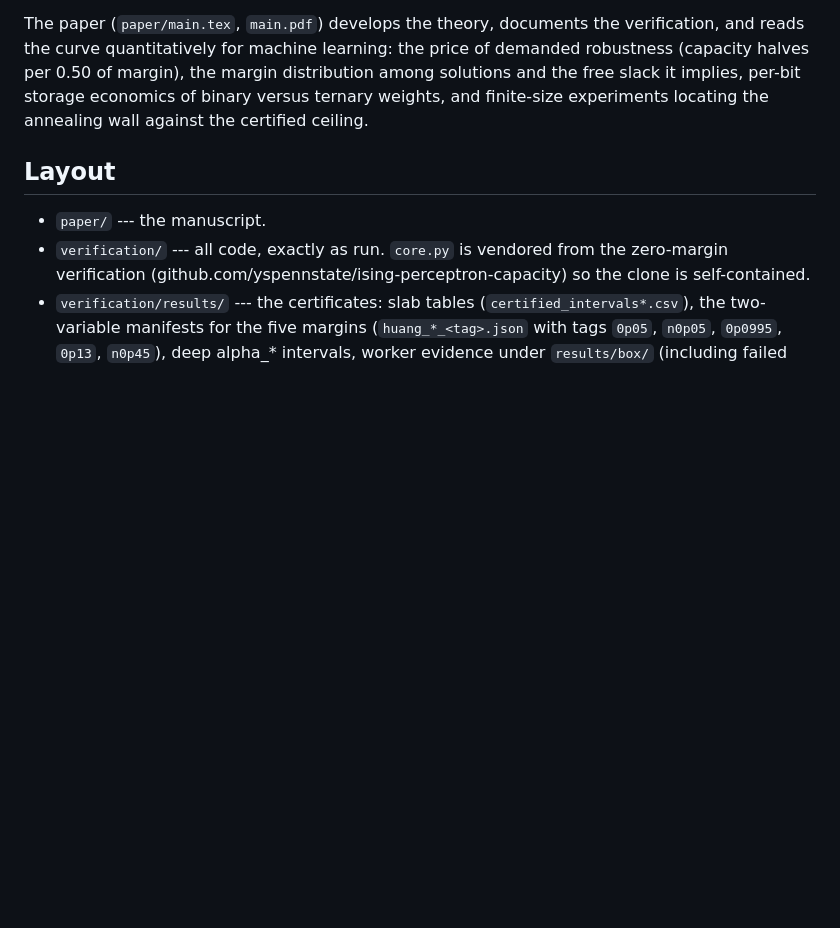
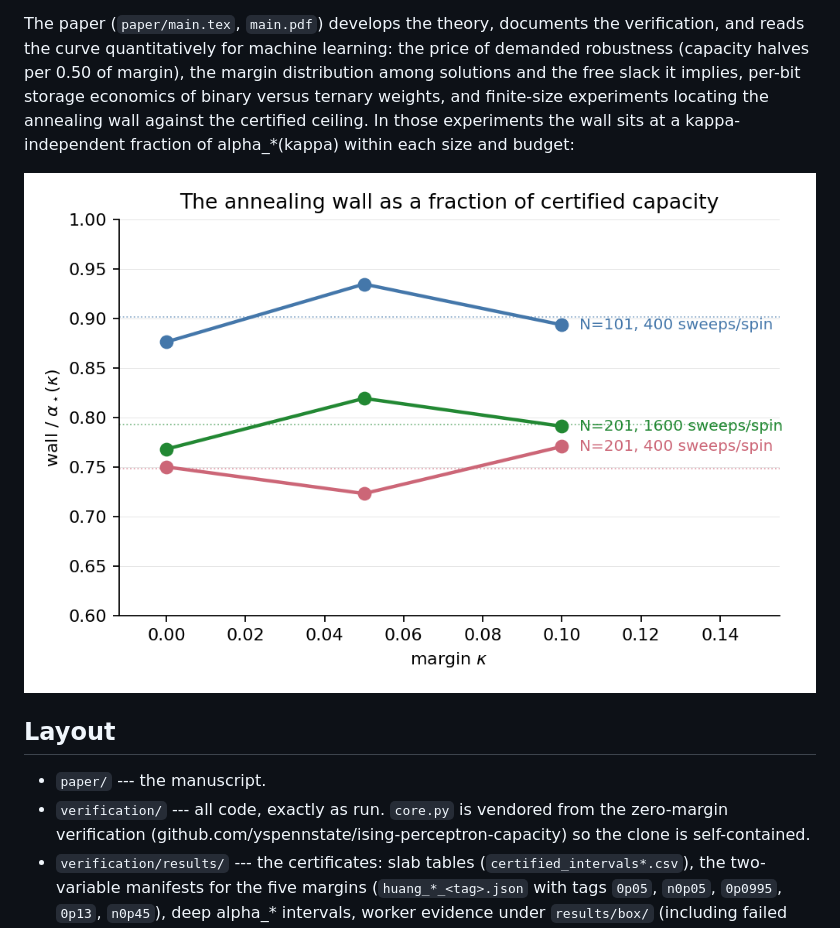
Before and after one commit to yspennstate/ising-perceptron-margin, a Markdown page: README.md, the part around the change. GitHub-like rendering; pictures changed too: verification/results/algorithmic_fraction.png (added); blank space fills up the shorter version.

Commit message:
fraction figure

```diff
--- a/README.md
+++ b/README.md
@@ -38,7 +38,11 @@ machine learning: the price of demanded robustness (capacity halves
 per 0.50 of margin), the margin distribution among solutions and the
 free slack it implies, per-bit storage economics of binary versus
 ternary weights, and finite-size experiments locating the annealing
-wall against the certified ceiling.
+wall against the certified ceiling.  In those experiments the wall
+sits at a kappa-independent fraction of alpha_*(kappa) within each
+size and budget:
+
+![algorithmic fraction](verification/results/algorithmic_fraction.png)
 
 ## Layout
 
```
Also changed, not shown: paper/algorithmic_fraction.png (added), paper/alpha_curve.png (added), 3 other files.
